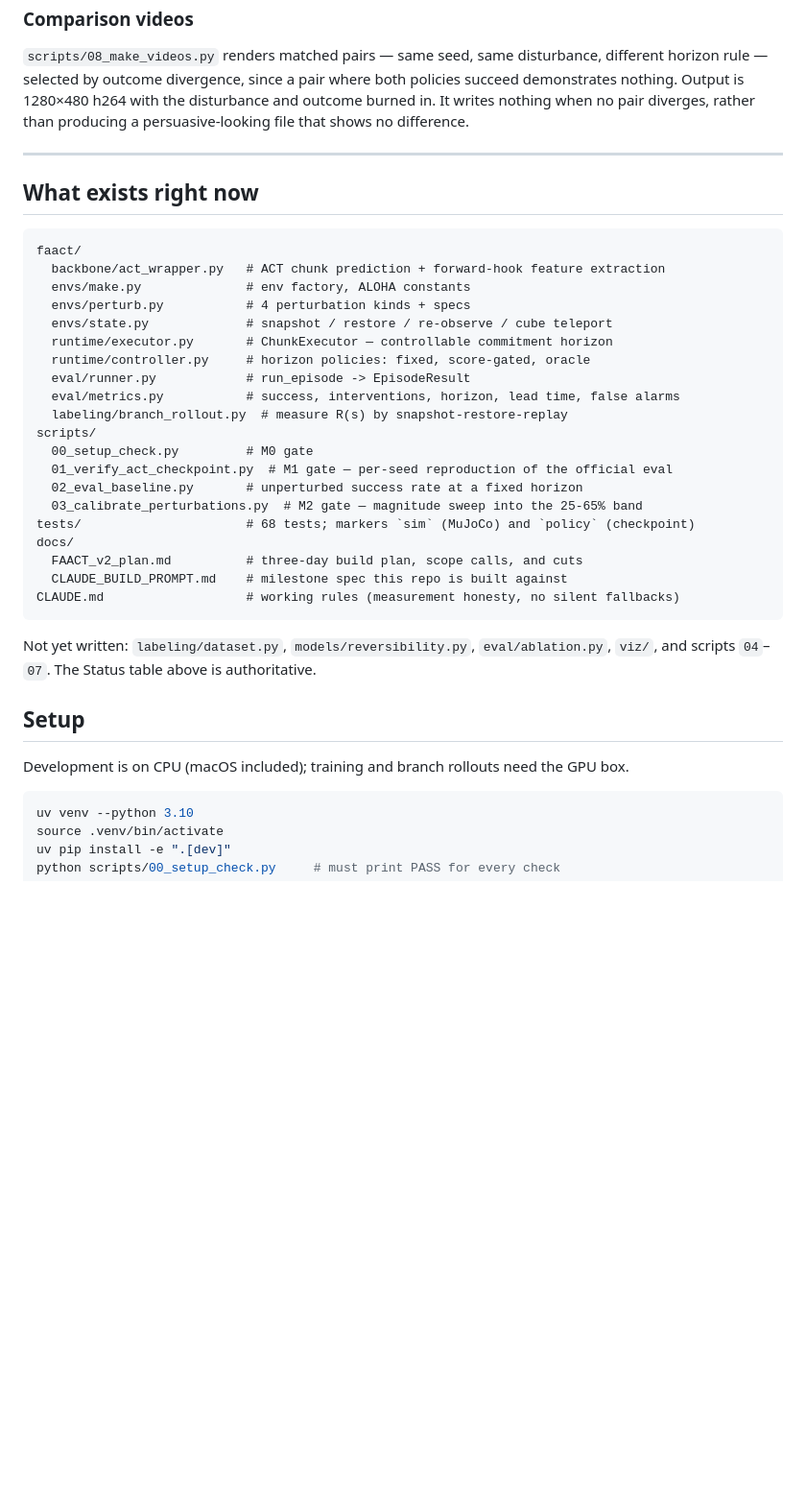
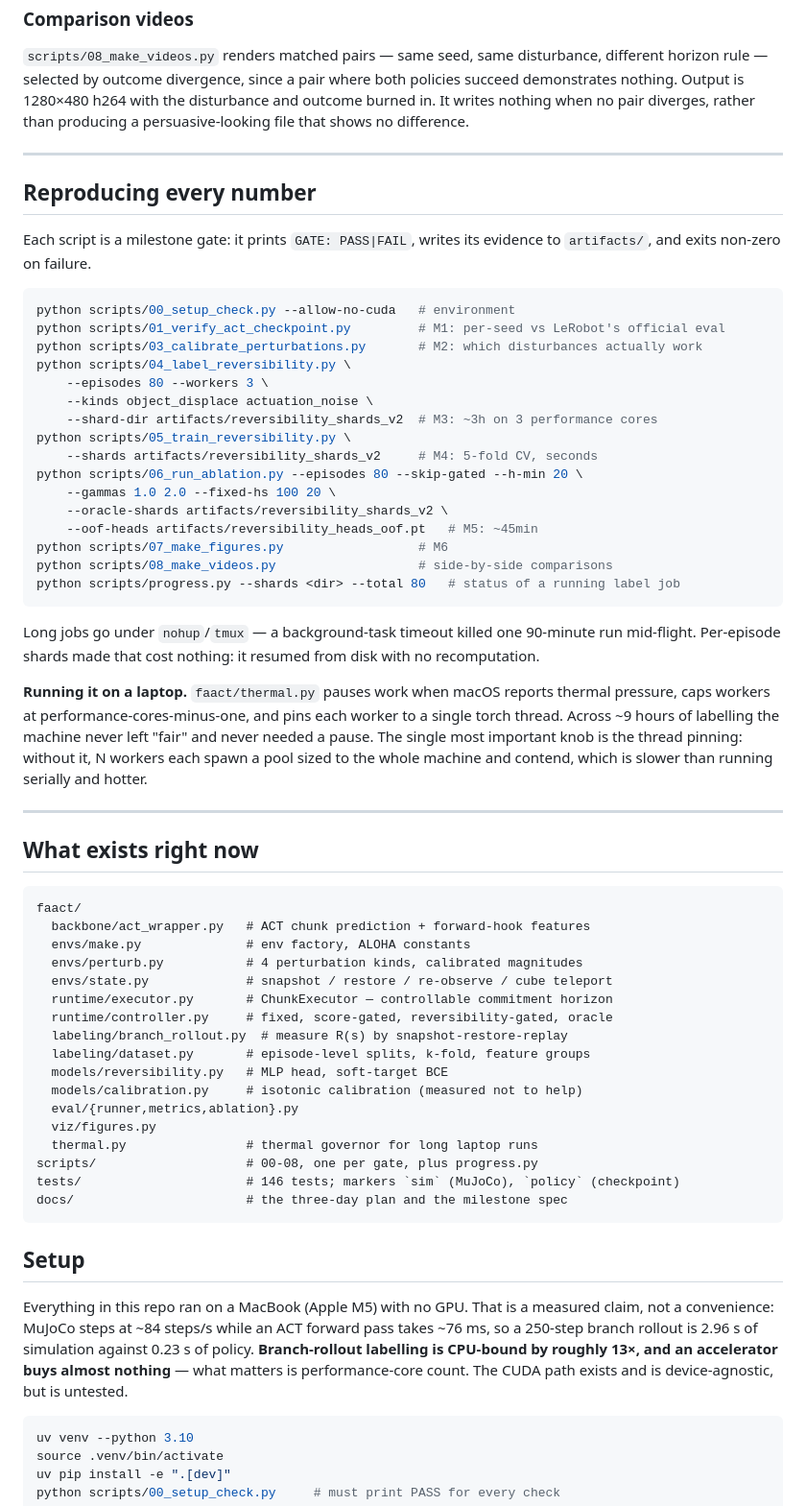
Before and after one commit to virkvarjun/FAACT_V2, a Markdown page: README.md, the part around one of its changes. Shown at 96% size. Drawn GitHub-style; blank space fills up the shorter version.

Commit message:
README: lead with the final conclusion, add a reproduction guide
The opening still asserted the claim as if untested and the status table still
carried superseded numbers (oracle "80% vs 65/61, p~0.04", M4 0.660, M2 marked
with a warning rather than a failure). All corrected to what was measured last:

  M2  FAIL   2 of 4 perturbation kinds effective
  M3  PASS   0.78 -> 0.24 over 1000 states / 78 episodes
  M4  PASS   0.693 pooled out-of-fold
  M5  FAIL   no gain under calibrated disturbances, all p >= 0.061

The headline is now stated up front: the estimate was never the bottleneck
(0.479 -> 0.660 -> 0.693 with control performance unmoved); the binding
constraint is the density of recoverable-but-at-risk states.

Added a reproduction section — every gate as a runnable command, with the
laptop-specific guidance that made a 9-hour labelling campaign survivable
(nohup for long jobs, per-episode shards so a kill costs nothing, and the
thermal governor's three controls).

Corrected a claim that the measurements had already falsified: "training and
branch rollouts need the GPU box". They do not. MuJoCo runs at ~84 steps/s
against a ~76 ms ACT forward, so labelling is CPU-bound by ~13x and an
accelerator buys almost nothing. Everything here ran on a laptop.

````diff
--- a/README.md
+++ b/README.md
@@ -261,37 +273,71 @@ that shows no difference.
 
 ---
 
+## Reproducing every number
+
+Each script is a milestone gate: it prints `GATE: PASS|FAIL`, writes its evidence to
+`artifacts/`, and exits non-zero on failure.
+
+```bash
+python scripts/00_setup_check.py --allow-no-cuda   # environment
+python scripts/01_verify_act_checkpoint.py         # M1: per-seed vs LeRobot's official eval
+python scripts/03_calibrate_perturbations.py       # M2: which disturbances actually work
+python scripts/04_label_reversibility.py \
+    --episodes 80 --workers 3 \
+    --kinds object_displace actuation_noise \
+    --shard-dir artifacts/reversibility_shards_v2  # M3: ~3h on 3 performance cores
+python scripts/05_train_reversibility.py \
+    --shards artifacts/reversibility_shards_v2     # M4: 5-fold CV, seconds
+python scripts/06_run_ablation.py --episodes 80 --skip-gated --h-min 20 \
+    --gammas 1.0 2.0 --fixed-hs 100 20 \
+    --oracle-shards artifacts/reversibility_shards_v2 \
+    --oof-heads artifacts/reversibility_heads_oof.pt   # M5: ~45min
+python scripts/07_make_figures.py                  # M6
+python scripts/08_make_videos.py                   # side-by-side comparisons
+python scripts/progress.py --shards <dir> --total 80   # status of a running label job
+```
+
+Long jobs go under `nohup`/`tmux` — a background-task timeout killed one 90-minute run
+mid-flight. Per-episode shards made that cost nothing: it resumed from disk with no
+recomputation.
+
+**Running it on a laptop.** `faact/thermal.py` pauses work when macOS reports thermal
+pressure, caps workers at performance-cores-minus-one, and pins each worker to a single torch
+thread. Across ~9 hours of labelling the machine never left "fair" and never needed a pause.
+The single most important knob is the thread pinning: without it, N workers each spawn a pool
+sized to the whole machine and contend, which is slower than running serially and hotter.
+
+---
+
 ## What exists right now
 
 ```
 faact/
-  backbone/act_wrapper.py   # ACT chunk prediction + forward-hook feature extraction
+  backbone/act_wrapper.py   # ACT chunk prediction + forward-hook features
   envs/make.py              # env factory, ALOHA constants
-  envs/perturb.py           # 4 perturbation kinds + specs
+  envs/perturb.py           # 4 perturbation kinds, calibrated magnitudes
   envs/state.py             # snapshot / restore / re-observe / cube teleport
   runtime/executor.py       # ChunkExecutor — controllable commitment horizon
-  runtime/controller.py     # horizon policies: fixed, score-gated, oracle
-  eval/runner.py            # run_episode -> EpisodeResult
-  eval/metrics.py           # success, interventions, horizon, lead time, false alarms
+  runtime/controller.py     # fixed, score-gated, reversibility-gated, oracle
   labeling/branch_rollout.py  # measure R(s) by snapshot-restore-replay
-scripts/
-  00_setup_check.py         # M0 gate
-  01_verify_act_checkpoint.py  # M1 gate — per-seed reproduction of the official eval
-  02_eval_baseline.py       # unperturbed success rate at a fixed horizon
-  03_calibrate_perturbations.py  # M2 gate — magnitude sweep into the 25-65% band
-tests/                      # 68 tests; markers `sim` (MuJoCo) and `policy` (checkpoint)
-docs/
-  FAACT_v2_plan.md          # three-day build plan, scope calls, and cuts
-  CLAUDE_BUILD_PROMPT.md    # milestone spec this repo is built against
-CLAUDE.md                   # working rules (measurement honesty, no silent fallbacks)
+  labeling/dataset.py       # episode-level splits, k-fold, feature groups
+  models/reversibility.py   # MLP head, soft-target BCE
+  models/calibration.py     # isotonic calibration (measured not to help)
+  eval/{runner,metrics,ablation}.py
+  viz/figures.py
+  thermal.py                # thermal governor for long laptop runs
+scripts/                    # 00-08, one per gate, plus progress.py
+tests/                      # 146 tests; markers `sim` (MuJoCo), `policy` (checkpoint)
+docs/                       # the three-day plan and the milestone spec
 ```
-
-Not yet written: `labeling/dataset.py`, `models/reversibility.py`, `eval/ablation.py`, `viz/`, and scripts
-`04`–`07`. The Status table above is authoritative.
 
 ## Setup
 
-Development is on CPU (macOS included); training and branch rollouts need the GPU box.
+Everything in this repo ran on a MacBook (Apple M5) with no GPU. That is a measured claim, not
+a convenience: MuJoCo steps at ~84 steps/s while an ACT forward pass takes ~76 ms, so a
+250-step branch rollout is 2.96 s of simulation against 0.23 s of policy. **Branch-rollout
+labelling is CPU-bound by roughly 13×, and an accelerator buys almost nothing** — what matters
+is performance-core count. The CUDA path exists and is device-agnostic, but is untested.
 
 ```bash
 uv venv --python 3.10
````
Also changed, not shown: other parts of README.md (+26 -14 lines).
